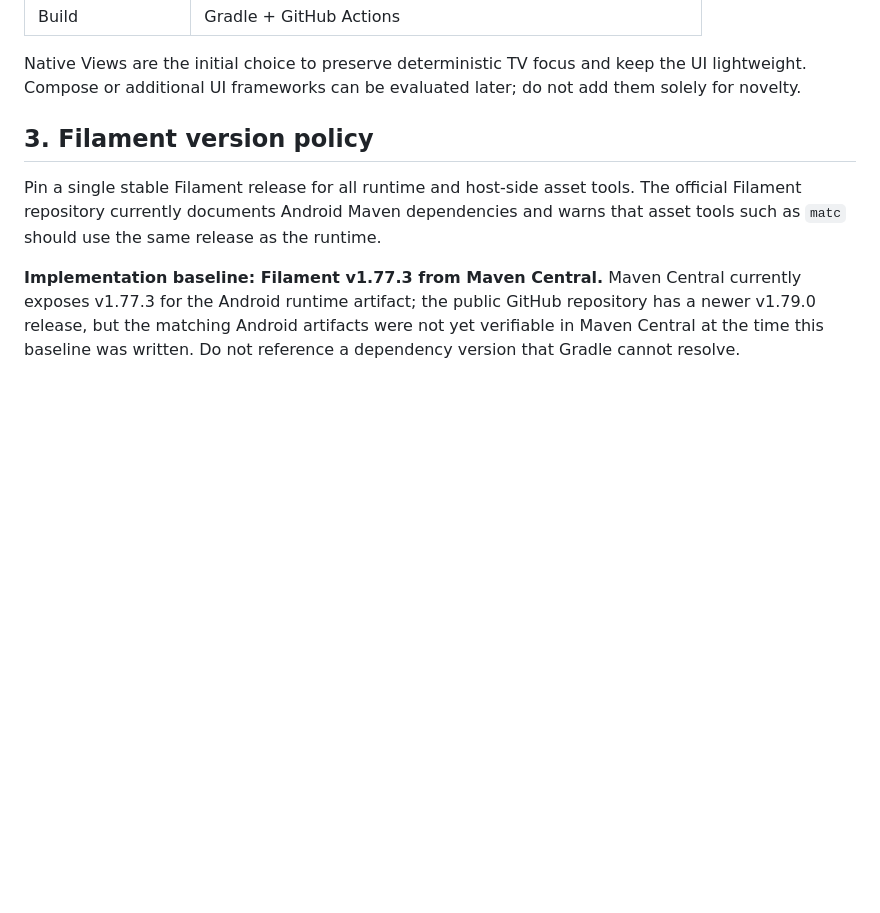
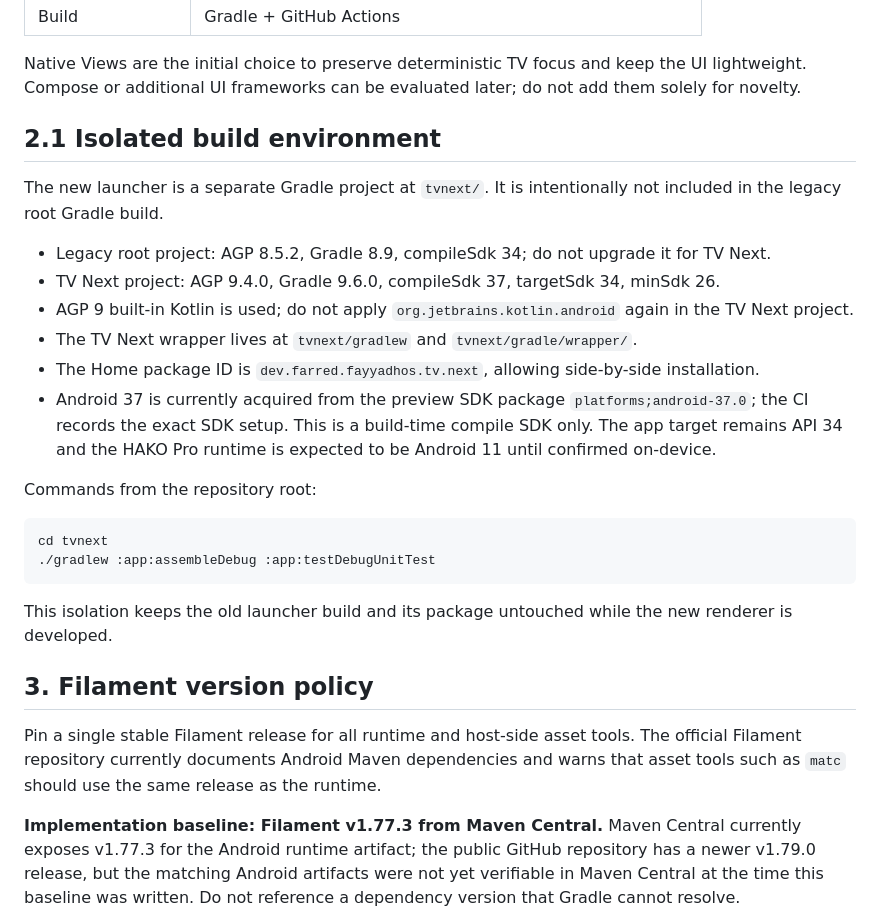
Before and after one commit to Faridexholic92/FayyadhOS, a Markdown page: docs/FAYYADHOS-TV-NEXT/ARCHITECTURE-AND-ASSETS.md, the part around the change. Drawn GitHub-style; blank space fills up the shorter version.

Commit message:
docs: document isolated TV Next Android toolchain

````diff
--- a/docs/FAYYADHOS-TV-NEXT/ARCHITECTURE-AND-ASSETS.md
+++ b/docs/FAYYADHOS-TV-NEXT/ARCHITECTURE-AND-ASSETS.md
@@ -36,6 +36,26 @@ A single app process is preferred for the first release. Do not create a multi-p
 | Build | Gradle + GitHub Actions |
 
 Native Views are the initial choice to preserve deterministic TV focus and keep the UI lightweight. Compose or additional UI frameworks can be evaluated later; do not add them solely for novelty.
+
+## 2.1 Isolated build environment
+
+The new launcher is a separate Gradle project at `tvnext/`. It is intentionally not included in the legacy root Gradle build.
+
+- Legacy root project: AGP 8.5.2, Gradle 8.9, compileSdk 34; do not upgrade it for TV Next.
+- TV Next project: AGP 9.4.0, Gradle 9.6.0, compileSdk 37, targetSdk 34, minSdk 26.
+- AGP 9 built-in Kotlin is used; do not apply `org.jetbrains.kotlin.android` again in the TV Next project.
+- The TV Next wrapper lives at `tvnext/gradlew` and `tvnext/gradle/wrapper/`.
+- The Home package ID is `dev.farred.fayyadhos.tv.next`, allowing side-by-side installation.
+- Android 37 is currently acquired from the preview SDK package `platforms;android-37.0`; the CI records the exact SDK setup. This is a build-time compile SDK only. The app target remains API 34 and the HAKO Pro runtime is expected to be Android 11 until confirmed on-device.
+
+Commands from the repository root:
+
+```sh
+cd tvnext
+./gradlew :app:assembleDebug :app:testDebugUnitTest
+```
+
+This isolation keeps the old launcher build and its package untouched while the new renderer is developed.
 
 ## 3. Filament version policy
 
````
